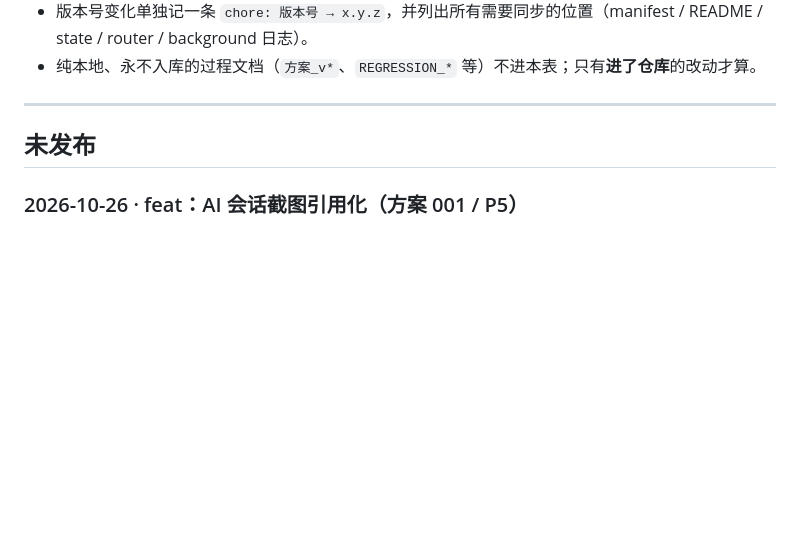
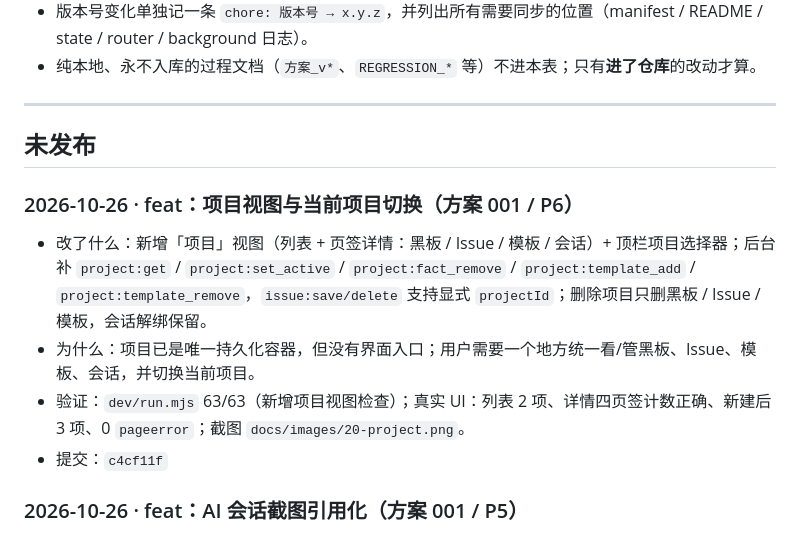
Before and after one commit to gu437/F12x, a Markdown page: CHANGELOG.md, the part around the change. GitHub-like rendering; blank space fills up the shorter version.

Commit message:
docs: 记录 P6 项目视图（方案 001）

```diff
--- a/CHANGELOG.md
+++ b/CHANGELOG.md
@@ -27,6 +27,11 @@
 
 ## 未发布
 
+### 2026-10-26 · feat：项目视图与当前项目切换（方案 001 / P6）
+- 改了什么：新增「项目」视图（列表 + 页签详情：黑板 / Issue / 模板 / 会话）+ 顶栏项目选择器；后台补 `project:get` / `project:set_active` / `project:fact_remove` / `project:template_add` / `project:template_remove`，`issue:save/delete` 支持显式 `projectId`；删除项目只删黑板 / Issue / 模板，会话解绑保留。
+- 为什么：项目已是唯一持久化容器，但没有界面入口；用户需要一个地方统一看/管黑板、Issue、模板、会话，并切换当前项目。
+- 验证：`dev/run.mjs` 63/63（新增项目视图检查）；真实 UI：列表 2 项、详情四页签计数正确、新建后 3 项、0 `pageerror`；截图 `docs/images/20-project.png`。
+- 提交：`c4cf11f`
 ### 2026-10-26 · feat：AI 会话截图引用化（方案 001 / P5）
 - 改了什么：`screenshot` 不再写全局 5 张池，改为按会话 `shot:<convId>:<key>` + `shot_index:<convId>`（无数量上限）；AI 截图写入会话并记 `conv.shots`，模型只拿到引用 key；会话里渲染「📎 截图引用」，点击弹层看原图并可导出 PNG；删除会话级联删图。
 - 为什么：全局 5 张池既限制数量、又和会话无归属；按会话存引用后，图片不占对话上下文、可以无限留存、删会话即彻底清理。
```
